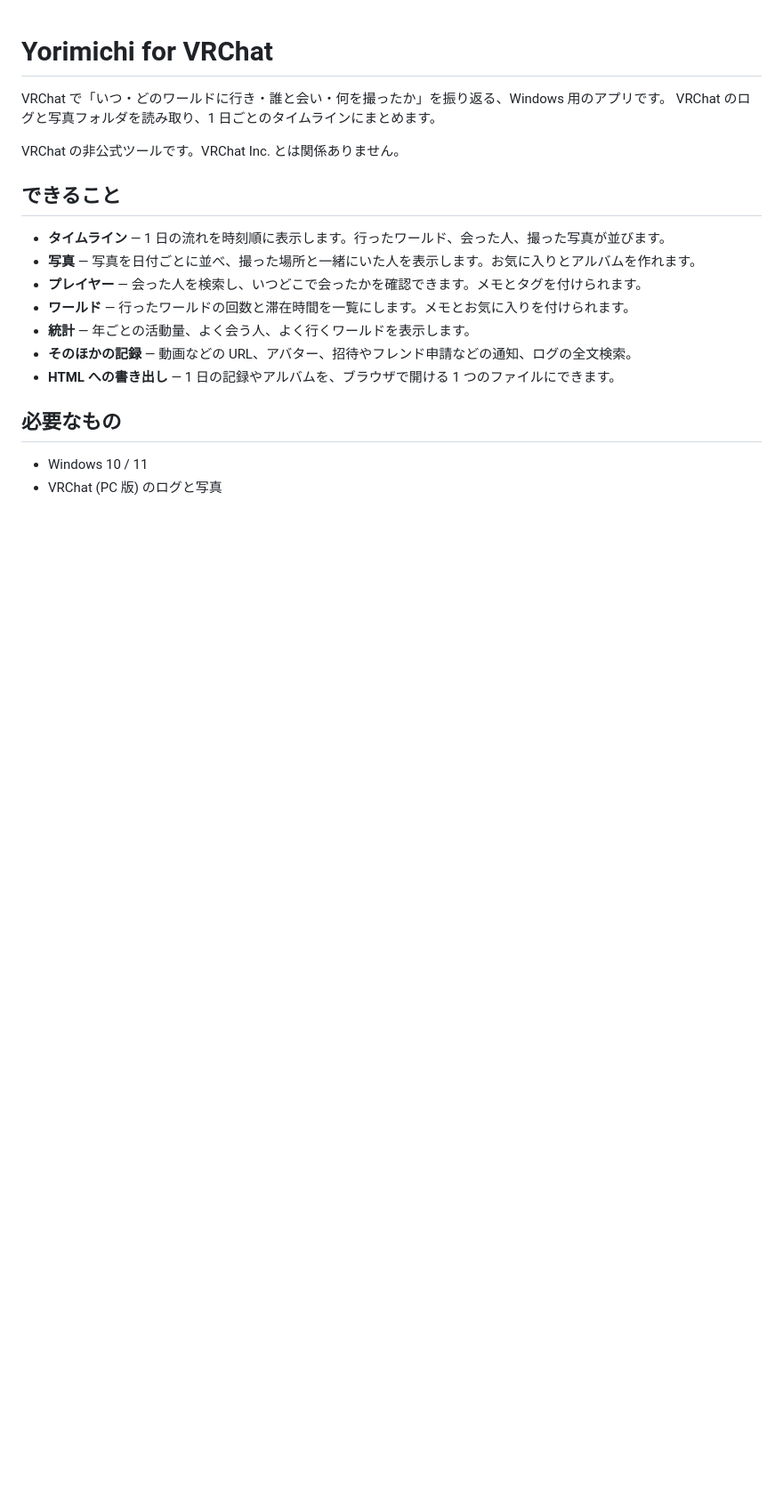
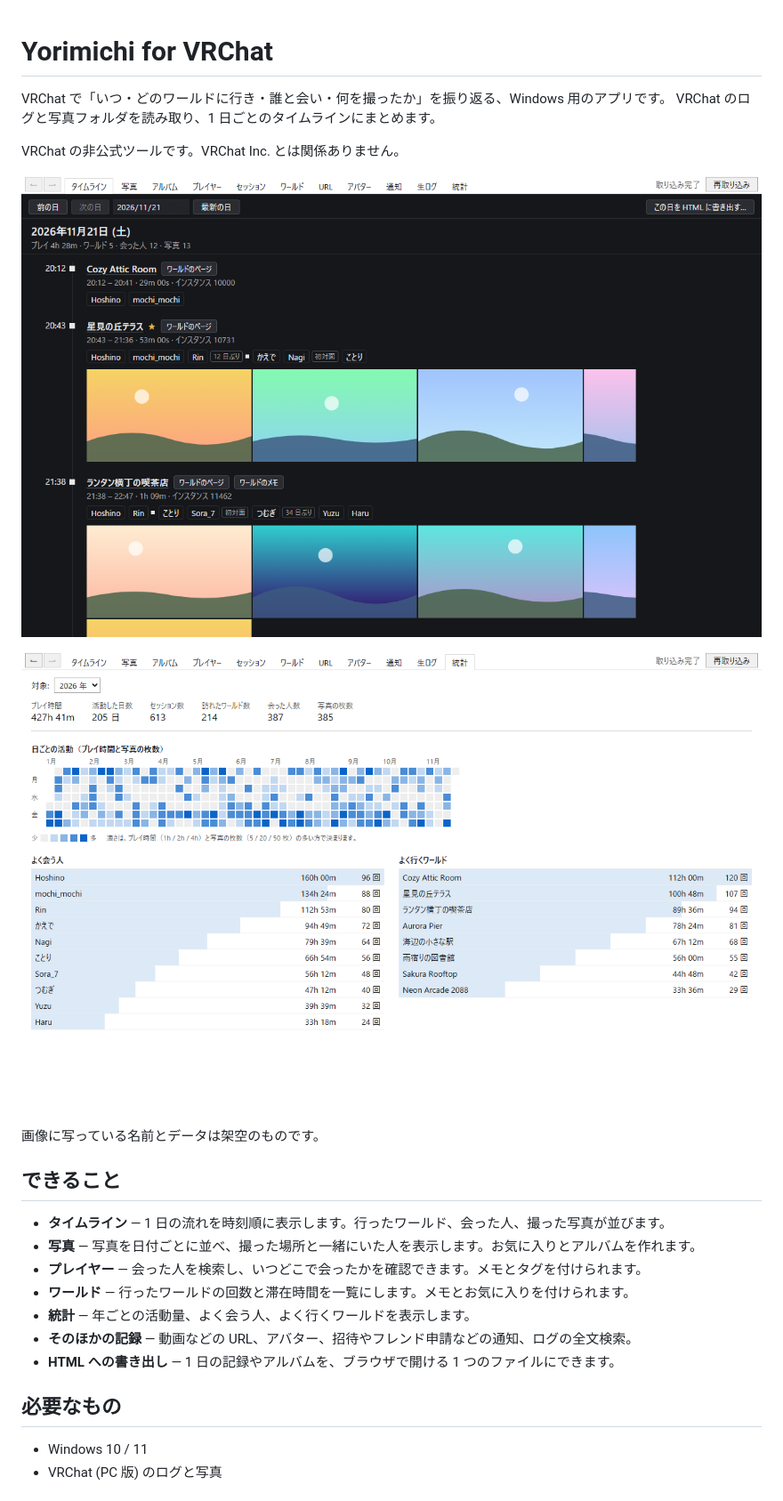
Before and after one commit to khlizard/yorimichi-vrc, a Markdown page: README.md, the part around one of its changes. Shown at 89% size. GitHub-like rendering; pictures changed too: docs/images/stats.png (added), docs/images/timeline.png (added); blank space fills up the shorter version.

```diff
--- a/README.md
+++ b/README.md
@@ -4,6 +4,12 @@ VRChat で「いつ・どのワールドに行き・誰と会い・何を撮っ
 VRChat のログと写真フォルダを読み取り、1 日ごとのタイムラインにまとめます。
 
 VRChat の非公式ツールです。VRChat Inc. とは関係ありません。
+
+![タイムライン: 1 日に行ったワールド、会った人、撮った写真が時刻順に並ぶ](docs/images/timeline.png)
+
+![統計: 1 年分の活動のヒートマップと、よく会う人・よく行くワールドの一覧](docs/images/stats.png)
+
+画像に写っている名前とデータは架空のものです。
 
 ## できること
 
```
Also changed, not shown: other parts of README.md (+1 -1 lines), docs/development.md (+20 -0 lines), 11 other files.
